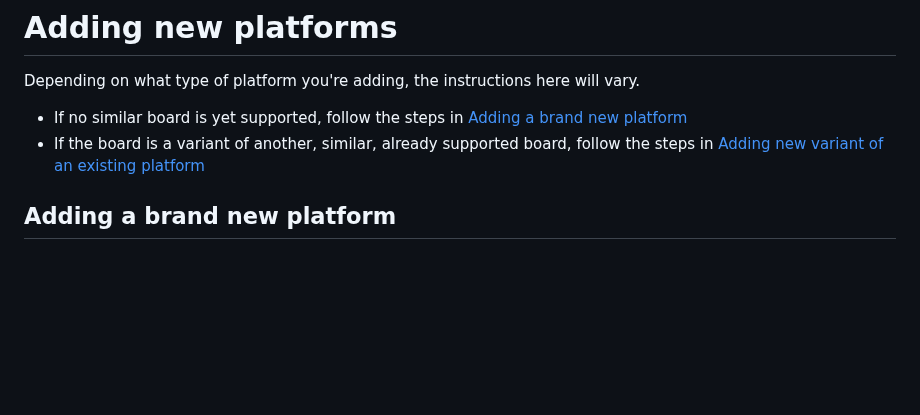
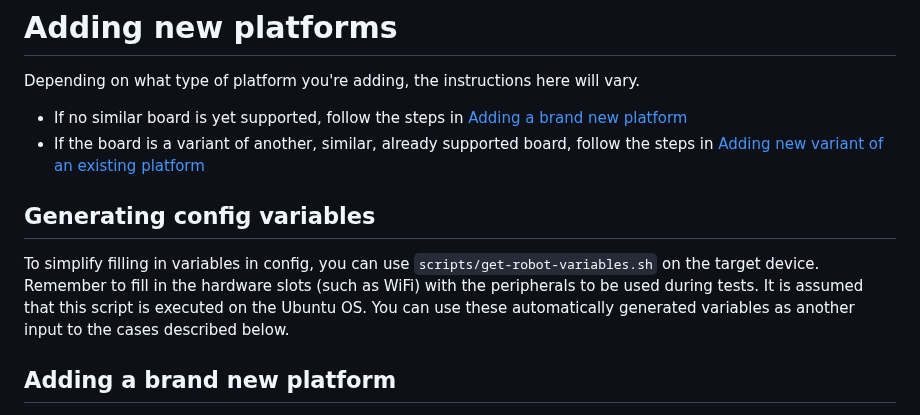
Before and after one commit to Dasharo/open-source-firmware-validation, a Markdown page: docs/adding-new-platforms.md, the part around the change. GitHub-like rendering; blank space fills up the shorter version.

Commit message:
docs/adding-new-platforms.md: document get-robot-variables.sh
Signed-off-by: Maciej Pijanowski <maciej.pijanowski@3mdeb.com>

```diff
--- a/docs/adding-new-platforms.md
+++ b/docs/adding-new-platforms.md
@@ -8,6 +8,14 @@ vary.
 - If the board is a variant of another, similar, already supported board, follow
   the steps in
   [Adding new variant of an existing platform](#adding-new-variant-of-an-existing-platform)
+
+## Generating config variables
+
+To simplify filling in variables in config, you can use
+`scripts/get-robot-variables.sh` on the target device. Remember to fill in the
+hardware slots (such as WiFi) with the peripherals to be used during tests. It
+is assumed that this script is executed on the Ubuntu OS. You can use these
+automatically generated variables as another input to the cases described below.
 
 ## Adding a brand new platform
 
```
